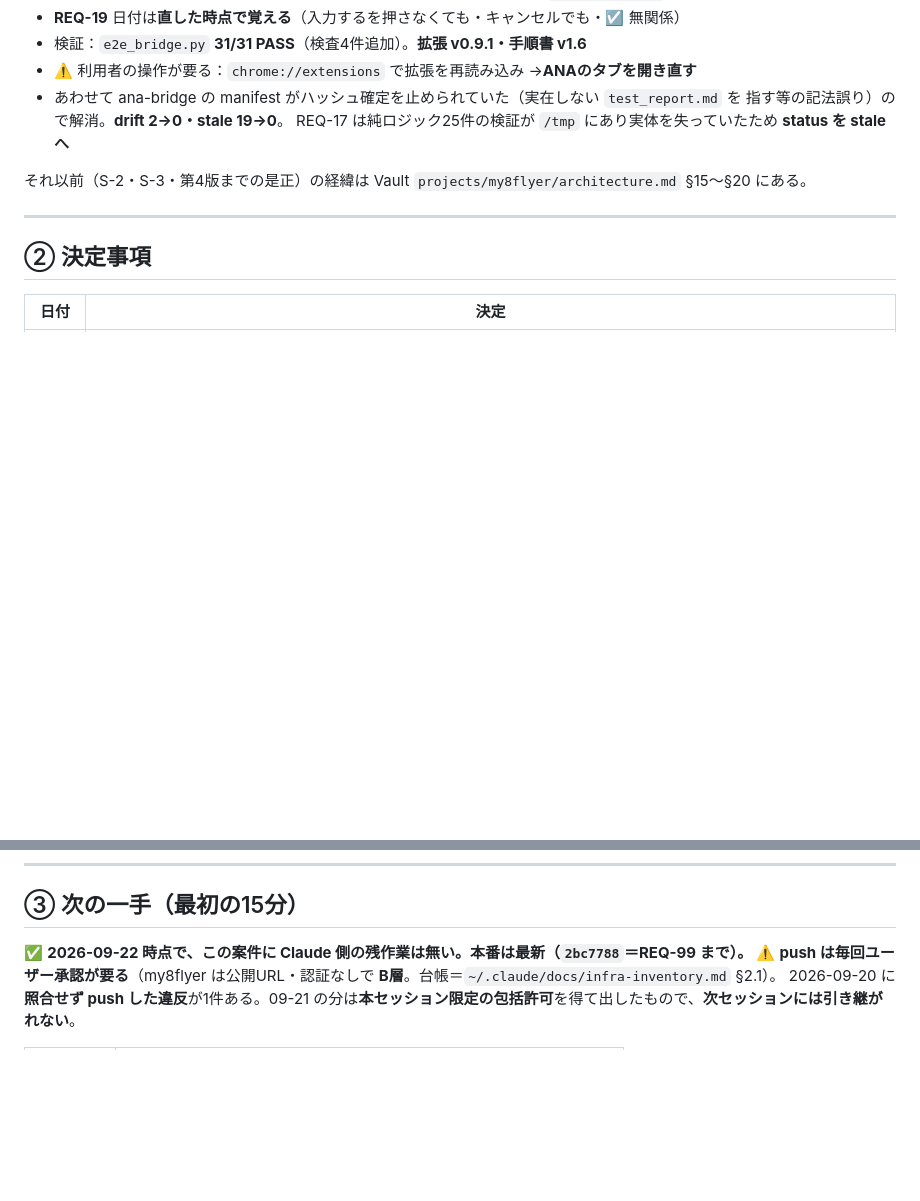
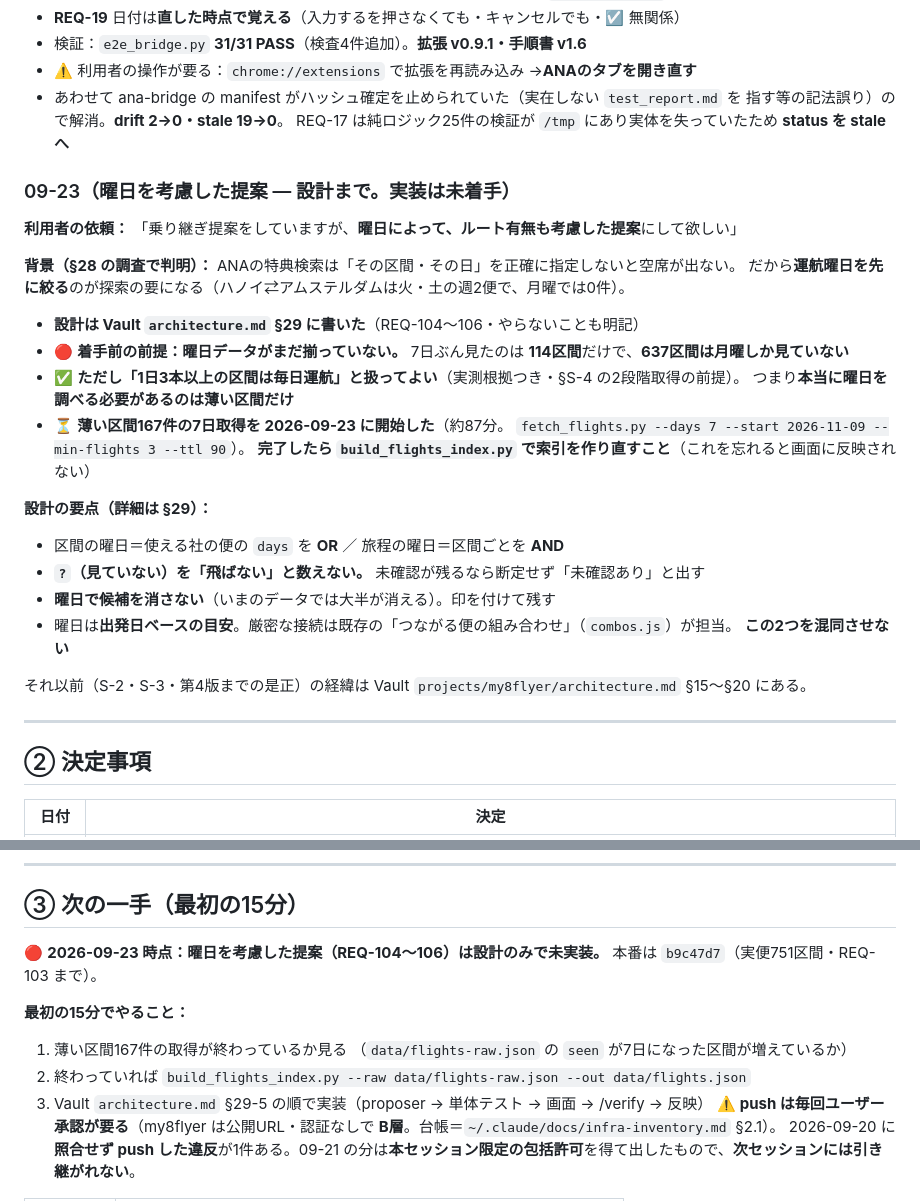
Before and after one commit to kreva605-design/my8flyer, a Markdown page: HANDOFF.md, 2 parts joined by grey strips. GitHub-like rendering; blank space fills up the shorter version.

Commit message:
docs(my8flyer): 曜日を考慮した提案の設計と、着手前の前提を記録（REQ-104〜106）
Co-Authored-By: Claude Opus 5 <noreply@anthropic.com>

```diff
--- a/HANDOFF.md
+++ b/HANDOFF.md
@@ -336,6 +336,30 @@
   指す等の記法誤り）ので解消。**drift 2→0・stale 19→0**。
   REQ-17 は純ロジック25件の検証が `/tmp` にあり実体を失っていたため **status を stale へ**
 
+### 09-23（曜日を考慮した提案 — **設計まで。実装は未着手**）
+
+**利用者の依頼：** 「乗り継ぎ提案をしていますが、**曜日によって、ルート有無も考慮した提案**にして欲しい」
+
+**背景（§28 の調査で判明）：** ANAの特典検索は「その区間・その日」を正確に指定しないと空席が出ない。
+だから**運航曜日を先に絞る**のが探索の要になる（ハノイ⇄アムステルダムは火・土の週2便で、月曜では0件）。
+
+- **設計は Vault `architecture.md` §29 に書いた**（REQ-104〜106・やらないことも明記）
+- 🔴 **着手前の前提：曜日データがまだ揃っていない。**
+  7日ぶん見たのは **114区間**だけで、**637区間は月曜しか見ていない**
+- ✅ **ただし「1日3本以上の区間は毎日運航」と扱ってよい**（実測根拠つき・§S-4 の2段階取得の前提）。
+  つまり**本当に曜日を調べる必要があるのは薄い区間だけ**
+- ⏳ **薄い区間167件の7日取得を 2026-09-23 に開始した**（約87分。
+  `fetch_flights.py --days 7 --start 2026-11-09 --min-flights 3 --ttl 90`）。
+  **完了したら `build_flights_index.py` で索引を作り直すこと**（これを忘れると画面に反映されない）
+
+**設計の要点（詳細は §29）：**
+
+- 区間の曜日＝使える社の便の `days` を **OR** ／ 旅程の曜日＝区間ごとを **AND**
+- **`?`（見ていない）を「飛ばない」と数えない。** 未確認が残るなら断定せず「未確認あり」と出す
+- **曜日で候補を消さない**（いまのデータでは大半が消える）。印を付けて残す
+- 曜日は**出発日ベースの目安**。厳密な接続は既存の「つながる便の組み合わせ」（`combos.js`）が担当。
+  **この2つを混同させない**
+
 それ以前（S-2・S-3・第4版までの是正）の経緯は Vault `projects/my8flyer/architecture.md` §15〜§20 にある。
 
 ---
@@ -388,7 +412,15 @@
 
 ## ③ 次の一手（最初の15分）
 
-✅ **2026-09-22 時点で、この案件に Claude 側の残作業は無い。本番は最新（`2bc7788`＝REQ-99 まで）。**
+🔴 **2026-09-23 時点：曜日を考慮した提案（REQ-104〜106）は設計のみで未実装。**
+本番は `b9c47d7`（実便751区間・REQ-103 まで）。
+
+**最初の15分でやること：**
+
+1. 薄い区間167件の取得が終わっているか見る
+   （`data/flights-raw.json` の `seen` が7日になった区間が増えているか）
+2. 終わっていれば `build_flights_index.py --raw data/flights-raw.json --out data/flights.json`
+3. Vault `architecture.md` §29-5 の順で実装（proposer → 単体テスト → 画面 → /verify → 反映）
 ⚠️ **push は毎回ユーザー承認が要る**（my8flyer は公開URL・認証なしで **B層**。台帳＝`~/.claude/docs/infra-inventory.md` §2.1）。
 2026-09-20 に**照合せず push した違反**が1件ある。09-21 の分は**本セッション限定の包括許可**を得て出したもので、**次セッションには引き継がれない**。
 
```
Also changed, not shown: other parts of HANDOFF.md (+1 -1 lines).
